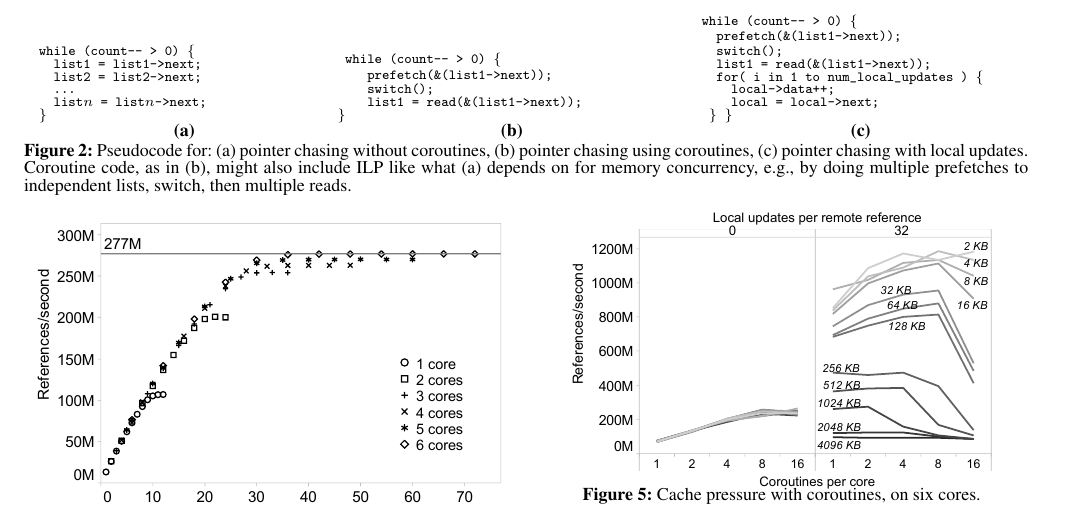
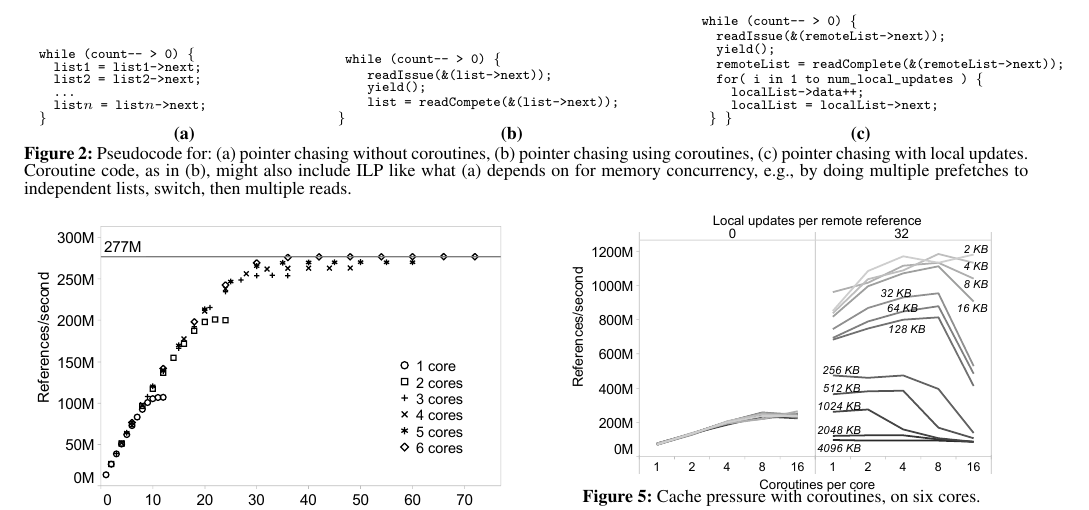
Before and after one commit to uwsampa/grappa, a LaTeX paper (doc/hotpar2011/softxmt-hotpar2011.tex): part of page 5 of 6, cut so that both start at the same text. Compiled offline with pdfLaTeX; a missing font is replaced by an installed copy or a similar font.

Commit message:
code segments polished and clarified

```diff
--- a/doc/hotpar2011/softxmt-hotpar2011.tex
+++ b/doc/hotpar2011/softxmt-hotpar2011.tex
@@ -468,9 +468,9 @@ library.
 \centering
 \begin{alltt}{\scriptsize
   while (count-- > 0) \{
-     prefetch(&(list1->next));
-     switch();
-     list1 = read(&(list1->next));
+     readIssue(&(list->next));
+     yield();
+     list = readCompete(&(list->next));
  \}
  }\centering{\bf (b)}
 \end{alltt}
@@ -493,12 +493,12 @@ library.
 \centering
 \begin{alltt}{\scriptsize
   while (count-- > 0) \{
-    prefetch(&(list1->next));
-    switch();
-    list1 = read(&(list1->next));
+    readIssue(&(remoteList->next));
+    yield();
+    remoteList = readComplete(&(remoteList->next));
     for( i in 1 to num_local_updates ) \{
-      local->data++;
-      local = local->next;
+      localList->data++;
+      localList = localList->next;
    \} \}
    }\centering{\bf (c)}
 \end{alltt}
```
Also changed, not shown: doc/hotpar2011/softxmt-hotpar2011.tex (9 more changed lines).
